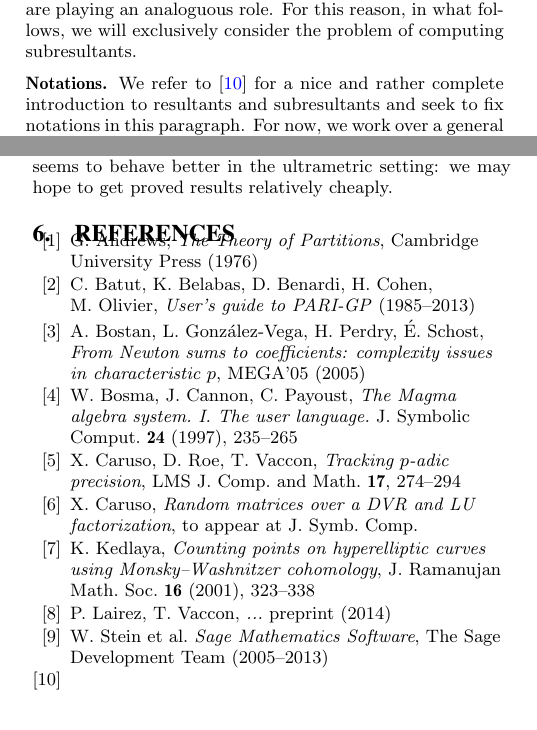
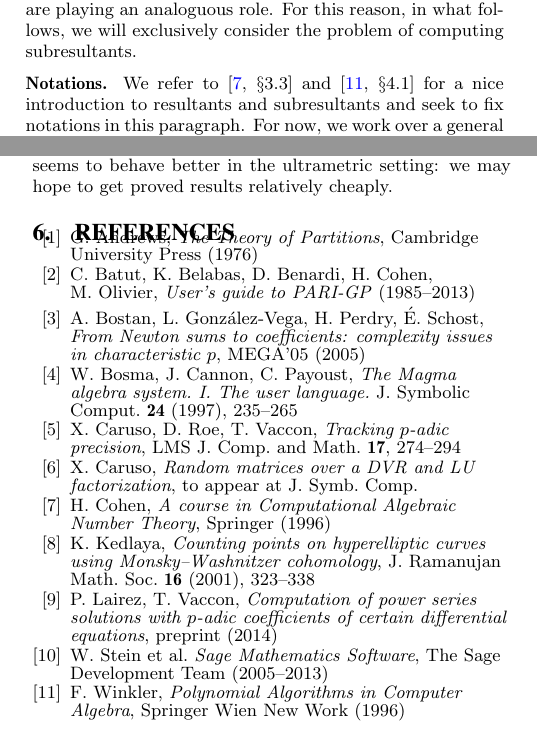
Before and after one commit to roed314/padicprec, a LaTeX paper (resultants/resultants.tex): two parts of the columns of pages 2 and 8 of 8, joined at a grey line, cut so that both start at the same text. Compiled offline with pdfLaTeX.

Commit message:
Added bibliography on (sub)resultants

```diff
--- a/resultants/resultants.tex
+++ b/resultants/resultants.tex
@@ -300,7 +300,8 @@ exclusively consider the problem of computing subresultants.
 \medskip
 
 \noindent
-\textbf{Notations.} We refer to \cite{resultant} for a nice and rather complete
+\textbf{Notations.} We refer to \cite[\S 3.3]{cohen} and \cite[\S 4.1]{winkler}
+for a nice
 introduction to resultants and subresultants and seek to fix notations
 in this paragraph. For now, we work over a
 general ring $\ring$. We denote by $\ring_{<n}[X]$ (resp. $\ring_{\leq
@@ -1265,6 +1264,7 @@ the ultrametric setting: we may hope to get proved results relatively
 cheaply.
 
 \begin{thebibliography}{99}
+\footnotesize
 \bibitem{andrews}
   G.~Andrews,
   \emph{The Theory of Partitions},
@@ -1288,21 +1288,26 @@ cheaply.
   X.~Caruso,
   \emph{Random matrices over a DVR and LU factorization},
   to appear at J. Symb. Comp.
+\bibitem{cohen}
+  H.~Cohen,
+  \emph{A course in Computational Algebraic Number Theory},
+  Springer (1996)
 \bibitem{kedlaya}
   K.~Kedlaya,
   \emph{Counting points on hyperelliptic curves using Monsky--Washnitzer cohomology},
   J. Ramanujan Math. Soc. {\bf 16} (2001), 323--338
 \bibitem{padicdiff}
   P.~Lairez, T.~Vaccon,
-  \emph{...}
+  \emph{Computation of power series solutions with $p$-adic coefficients of certain differential equations},
   preprint (2014)
 \bibitem{sage}
   W.~Stein et al.
   \emph{Sage Mathematics Software},
   The Sage Development Team (2005--2013)
-
-\bibitem{resultant}
-
+\bibitem{winkler}
+  F.~Winkler,
+  \emph{Polynomial Algorithms in Computer Algebra},
+  Springer Wien New Work (1996)
 \bibitem{}
 \end{thebibliography}
 
```
Also changed, not shown: examples/stability.tex (+2 -1 lines), resultants/resultants.tex (6 more changed lines).
